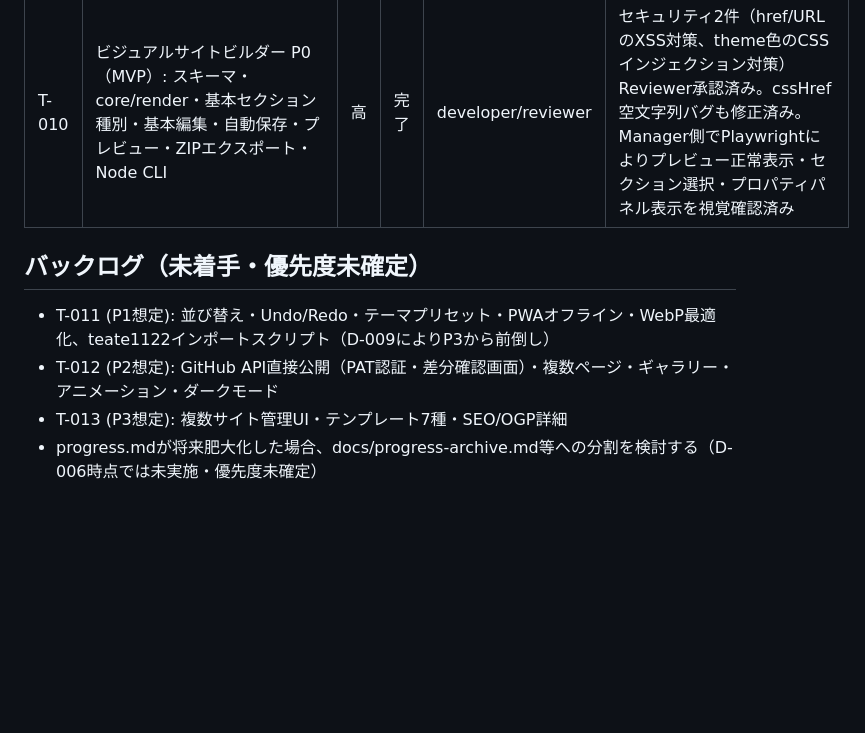
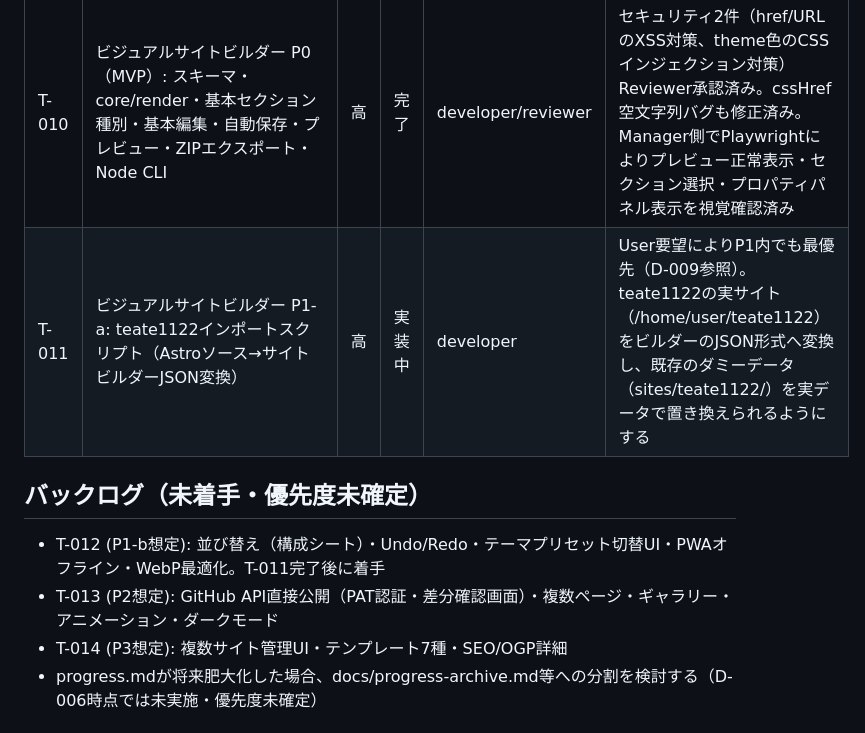
Before and after one commit to Nagamaki0311/homepage-edit, a Markdown page: docs/tasks.md, the part around the change. GitHub-like rendering; blank space fills up the shorter version.

Commit message:
docs: T-011(teate1122インポート)着手、P1を優先度別にT-011/T-012へ分割

```diff
--- a/docs/tasks.md
+++ b/docs/tasks.md
@@ -23,12 +23,13 @@
 | T-007 | Agent別モデル最適化（Model Routing）の導入 | 中 | 完了 | claude | Planner=opus/Developer・Reviewer=sonnetに固定。軽量レビューはAgent呼び出し時のmodelパラメータ上書きで対応（D-007参照） |
 | T-008 | ビジュアルサイトビルダー: 設計フェーズ（アーキテクチャ・データ構造・ディレクトリ・UI/UX・技術選定・段階的スコープ） | 高 | 完了 | planner | Planner提案をUser承認（D-009参照）。以降はP0〜P3のフェーズ別タスク（T-010以降）で実装管理する |
 | T-010 | ビジュアルサイトビルダー P0（MVP）: スキーマ・core/render・基本セクション種別・基本編集・自動保存・プレビュー・ZIPエクスポート・Node CLI | 高 | 完了 | developer/reviewer | セキュリティ2件（href/URLのXSS対策、theme色のCSSインジェクション対策）Reviewer承認済み。cssHref空文字列バグも修正済み。Manager側でPlaywrightによりプレビュー正常表示・セクション選択・プロパティパネル表示を視覚確認済み |
+| T-011 | ビジュアルサイトビルダー P1-a: teate1122インポートスクリプト（Astroソース→サイトビルダーJSON変換） | 高 | 実装中 | developer | User要望によりP1内でも最優先（D-009参照）。teate1122の実サイト（/home/user/teate1122）をビルダーのJSON形式へ変換し、既存のダミーデータ（sites/teate1122/）を実データで置き換えられるようにする |
 
 ## バックログ（未着手・優先度未確定）
 
-- T-011 (P1想定): 並び替え・Undo/Redo・テーマプリセット・PWAオフライン・WebP最適化、teate1122インポートスクリプト（D-009によりP3から前倒し）
-- T-012 (P2想定): GitHub API直接公開（PAT認証・差分確認画面）・複数ページ・ギャラリー・アニメーション・ダークモード
-- T-013 (P3想定): 複数サイト管理UI・テンプレート7種・SEO/OGP詳細
+- T-012 (P1-b想定): 並び替え（構成シート）・Undo/Redo・テーマプリセット切替UI・PWAオフライン・WebP最適化。T-011完了後に着手
+- T-013 (P2想定): GitHub API直接公開（PAT認証・差分確認画面）・複数ページ・ギャラリー・アニメーション・ダークモード
+- T-014 (P3想定): 複数サイト管理UI・テンプレート7種・SEO/OGP詳細
 - progress.mdが将来肥大化した場合、docs/progress-archive.md等への分割を検討する（D-006時点では未実施・優先度未確定）
 
 ## メモ
```
